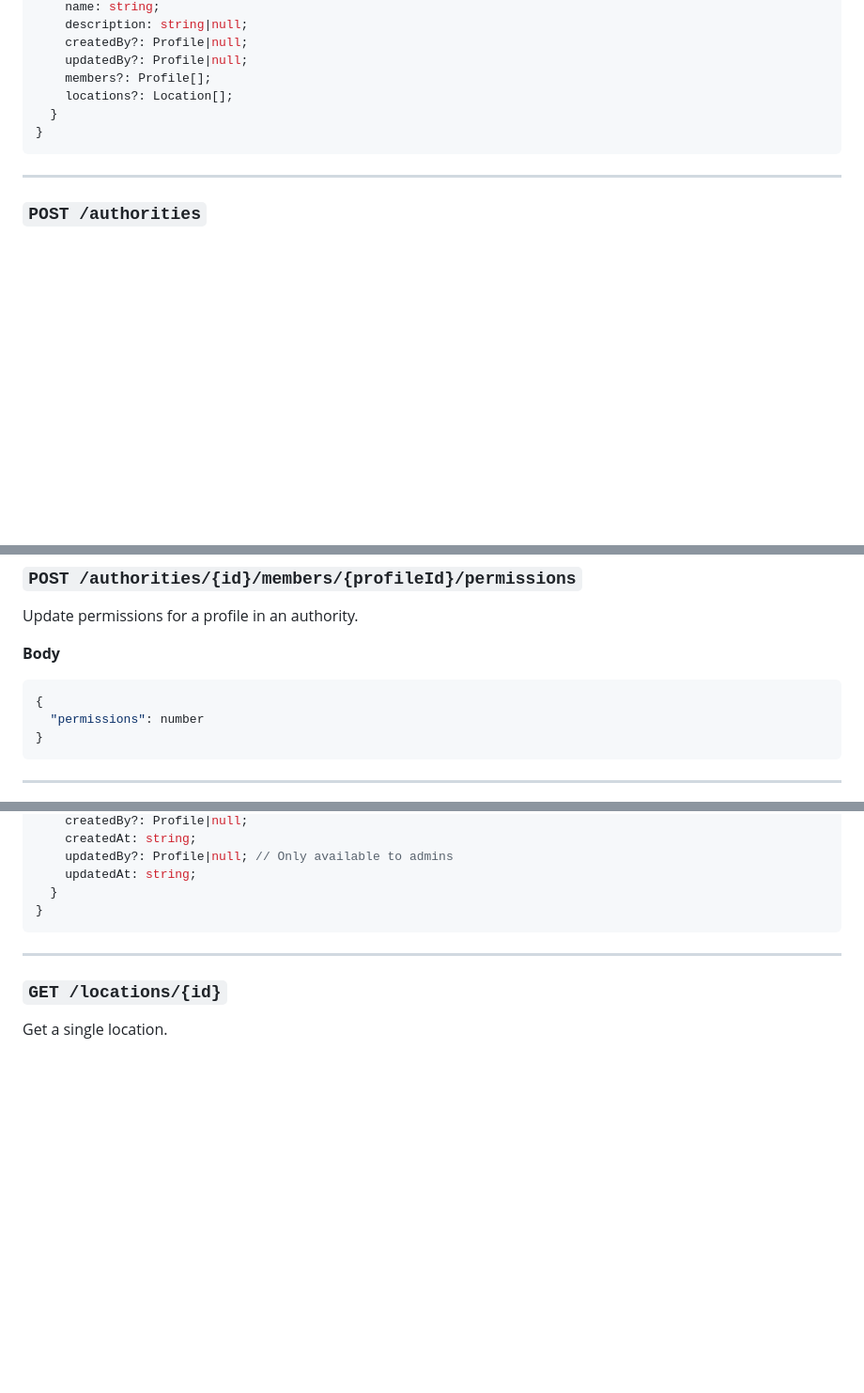
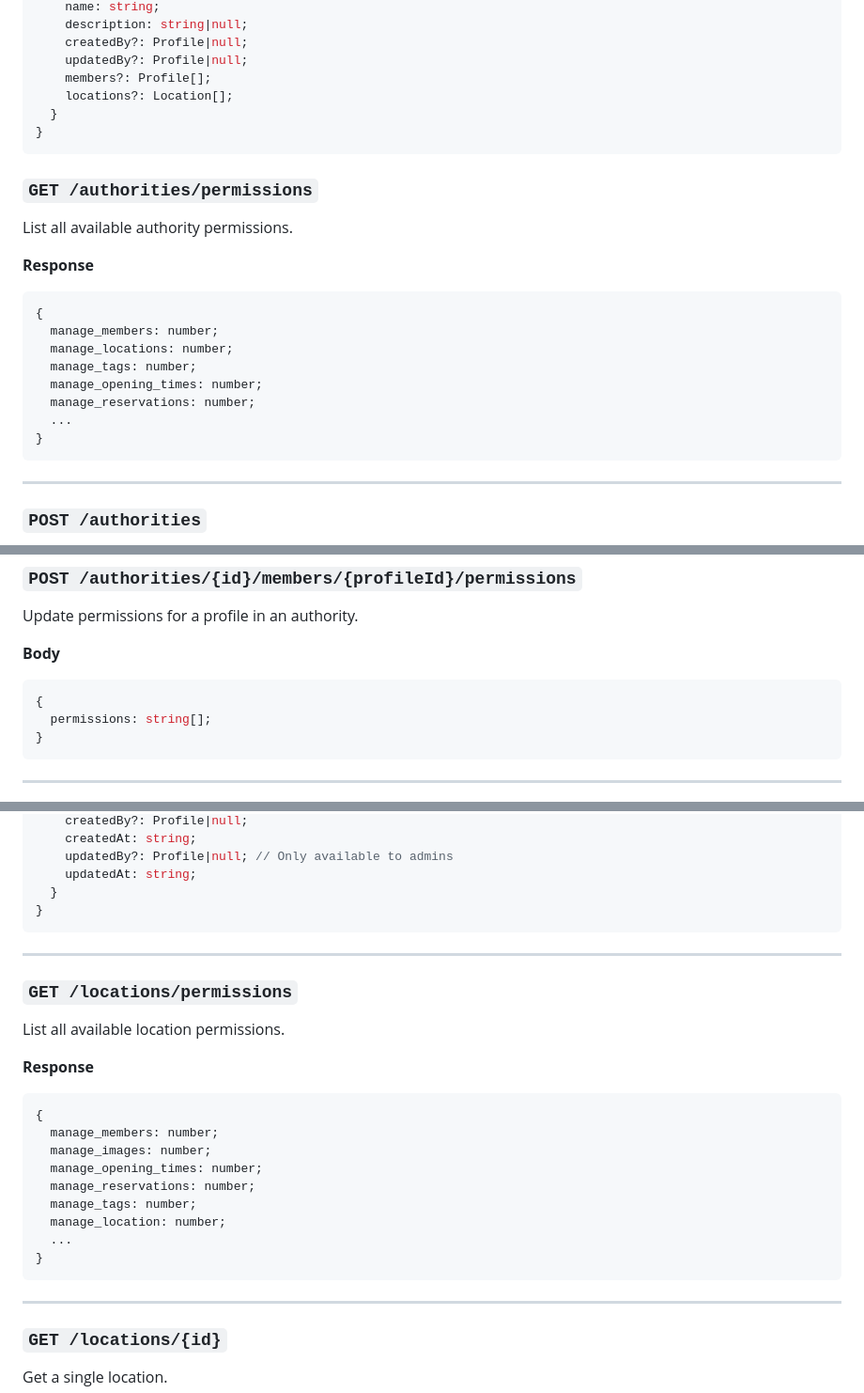
Before and after one commit to Blokmap/backend, a Markdown page: endpoints.md, 3 parts joined by grey strips. Shown at 94% size. GitHub-like rendering; blank space fills up the shorter version.

````diff
--- a/endpoints.md
+++ b/endpoints.md
@@ -242,6 +242,23 @@ PaginatedResponse<Authority[]> {
 }
 ```
 
+### `GET /authorities/permissions`
+
+List all available authority permissions.
+
+**Response**
+
+```typescript
+{
+  manage_members: number;
+  manage_locations: number;
+  manage_tags: number;
+  manage_opening_times: number;
+  manage_reservations: number;
+  ...
+}
+```
+
 ---
 
 ### `POST /authorities`
@@ -362,7 +409,7 @@ Update permissions for a profile in an authority.
 
 ```typescript
 {
-  "permissions": number
+  permissions: string[];
 }
 ```
 
@@ -442,6 +489,26 @@ PaginatedResponse<Location[]> {
     updatedBy?: Profile|null; // Only available to admins
     updatedAt: string;
   }
+}
+```
+
+---
+
+### `GET /locations/permissions`
+
+List all available location permissions.
+
+**Response**
+
+```typescript
+{
+  manage_members: number;
+  manage_images: number;
+  manage_opening_times: number;
+  manage_reservations: number;
+  manage_tags: number;
+  manage_location: number;
+  ...
 }
 ```
 
````
Also changed, not shown: other parts of endpoints.md (+51 -22 lines).
